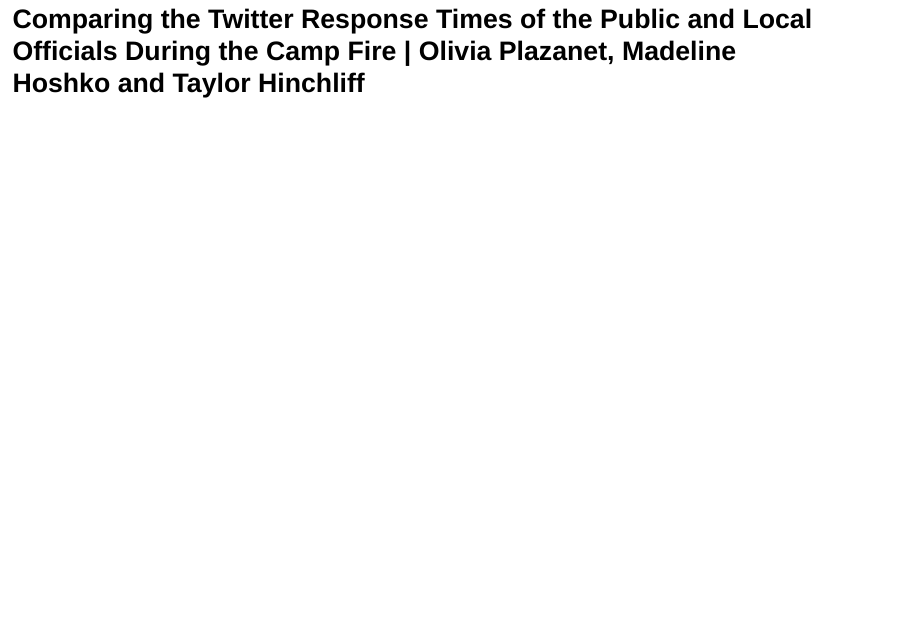
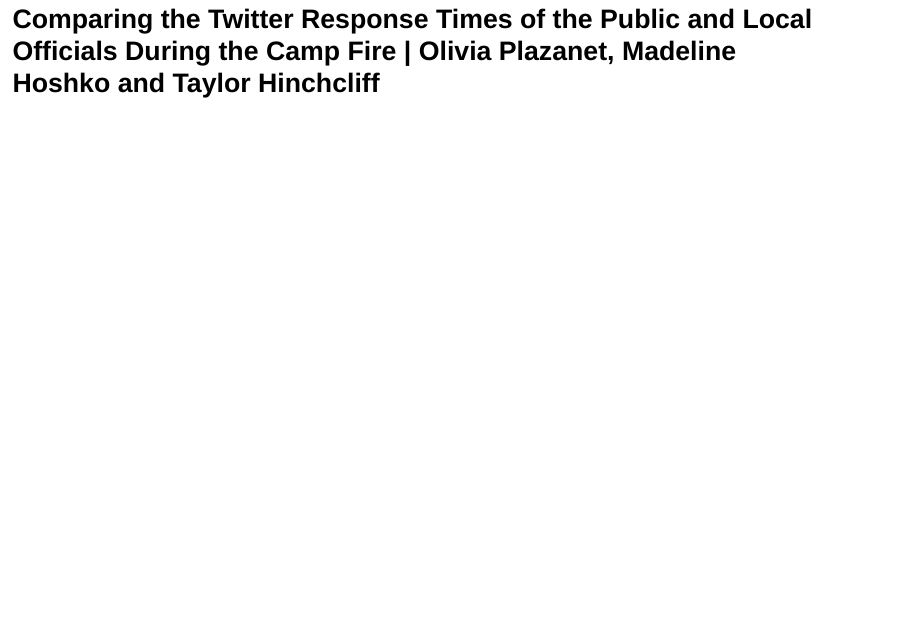
Before and after one commit to mhoshko/POLSProject, an R Markdown document (Presentation.Rmd): page 2 of 22. Rendered offline with R 4.5, knitr and Pandoc, with nearby package versions; drawn as Slidy slides in place of the format the file asks for; some code elsewhere in the file could not run offline.

Commit message:
name spelling

````diff
--- a/Presentation.Rmd
+++ b/Presentation.Rmd
@@ -14,7 +14,7 @@
 knitr::opts_chunk$set(echo = FALSE)
 ```
 
-## Comparing the Twitter Response Times of the Public and Local Officials During the Camp Fire | Olivia Plazanet, Madeline Hoshko and Taylor Hinchliff
+## Comparing the Twitter Response Times of the Public and Local Officials During the Camp Fire | Olivia Plazanet, Madeline Hoshko and Taylor Hinchcliff
 
 
 # Introduction and Background
````
